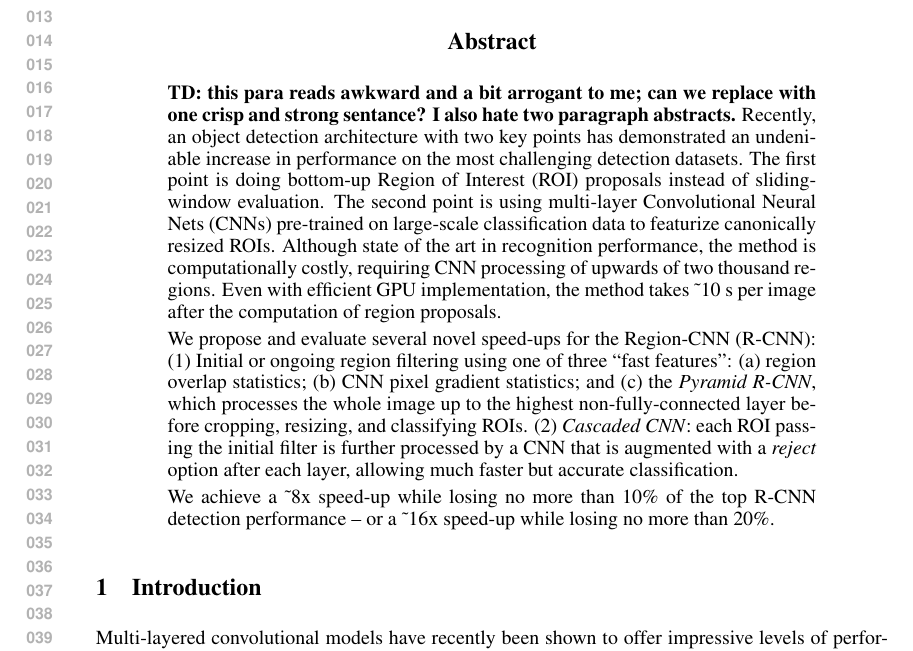
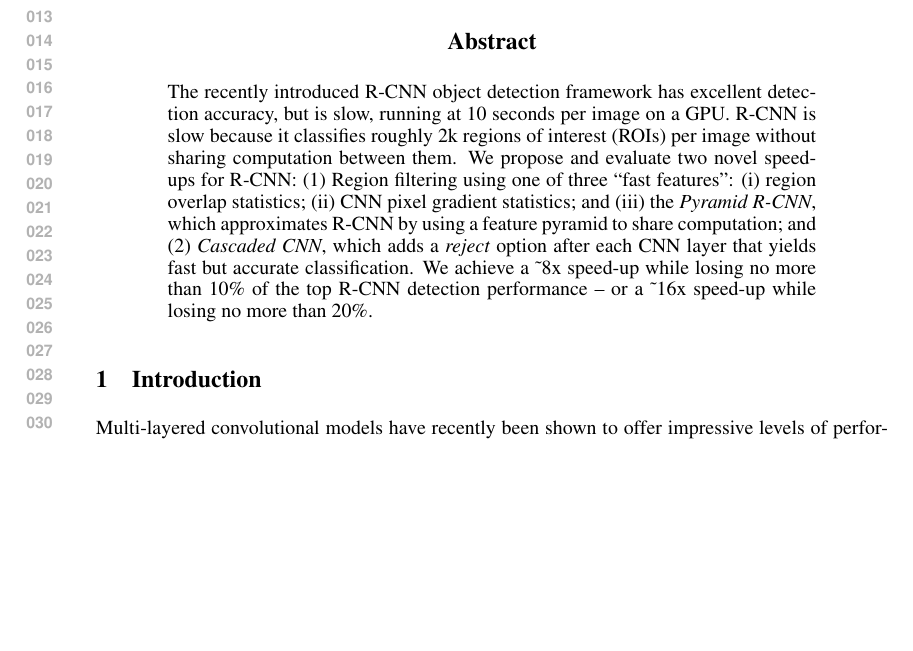
Before and after one commit to sergeyk/ddrccnn_writeup, a LaTeX paper (paper.tex, which reads abstract.tex): part of page 1 of 8, cut so that both start at the same text, the shorter picture padded with empty space. Compiled offline with pdfLaTeX.

Commit message:
shorter abs

```diff
--- a/abstract.tex
+++ b/abstract.tex
@@ -1,15 +1,9 @@
 %!TEX root=paper.tex
 \begin{abstract}
-{\bf TD: this para reads awkward and a bit arrogant to me; can we replace with one crisp and strong sentance?  I also hate two paragraph abstracts.}
-Recently, an object detection architecture with two key points has demonstrated an undeniable increase in performance on the most challenging detection datasets.
-The first point is doing bottom-up Region of Interest (ROI) proposals instead of sliding-window evaluation.
-The second point is using multi-layer Convolutional Neural Nets (CNNs) pre-trained on large-scale classification data to featurize canonically resized ROIs.
-Although state of the art in recognition performance, the method is computationally costly, requiring CNN processing of upwards of two thousand regions.
-Even with efficient GPU implementation, the method takes \textasciitilde 10 s per image after the computation of region proposals.% (another \textasciitilde 2 s).
-
-We propose and evaluate several novel speed-ups for the Region-CNN (R-CNN):
-(1) Initial or ongoing region filtering using one of three ``fast features'': (a) region overlap statistics; (b) CNN pixel gradient statistics; and (c) the \emph{Pyramid R-CNN}, which processes the whole image up to the highest non-fully-connected layer before cropping, resizing, and classifying ROIs.
-(2) \emph{Cascaded CNN}: each ROI passing the initial filter is further processed by a CNN that is augmented with a \emph{reject} option after each layer, allowing much faster but accurate classification.
-
+The recently introduced R-CNN object detection framework has excellent detection accuracy, but is slow, running at 10 seconds per image on a GPU.
+R-CNN is slow because it classifies roughly 2k regions of interest (ROIs) per image without sharing computation between them.
+We propose and evaluate two novel speed-ups for R-CNN:
+(1) Region filtering using one of three ``fast features'': (i) region overlap statistics; (ii) CNN pixel gradient statistics; and (iii) the \emph{Pyramid R-CNN}, which approximates R-CNN by using a feature pyramid to share computation;
+and (2) \emph{Cascaded CNN}, which adds a \emph{reject} option after each CNN layer that yields fast but accurate classification.
 We achieve a \textasciitilde 8x speed-up while losing no more than 10\% of the top R-CNN detection performance -- or a \textasciitilde 16x speed-up while losing no more than 20\%.
 \end{abstract}
```
